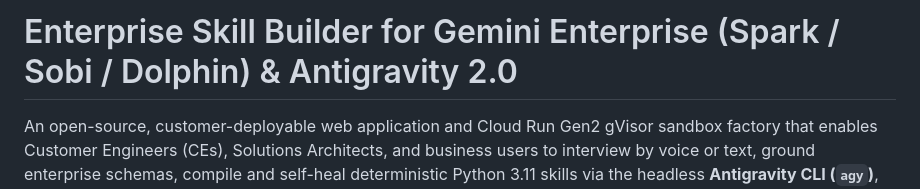
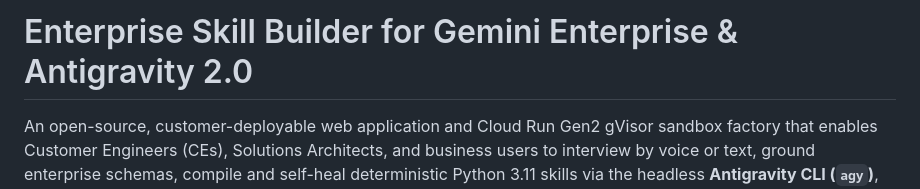
Before and after one commit to mkarimawan/enterprise-skill-builder, a Markdown page: README.md, the part around the change. Drawn GitHub-style.

```diff
--- a/README.md
+++ b/README.md
@@ -1,4 +1,4 @@
-# Enterprise Skill Builder for Gemini Enterprise (Spark / Sobi / Dolphin) & Antigravity 2.0
+# Enterprise Skill Builder for Gemini Enterprise & Antigravity 2.0
 
 An open-source, customer-deployable web application and Cloud Run Gen2 gVisor sandbox factory that enables Customer Engineers (CEs), Solutions Architects, and business users to interview by voice or text, ground enterprise schemas, compile and self-heal deterministic Python 3.11 skills via the headless **Antigravity CLI (`agy`)**, evaluate lift via **SkillsBench + Harbor**, and register skills directly into the **Google Cloud Agent Platform Skill Registry** and **Gemini Enterprise**.
 
```
